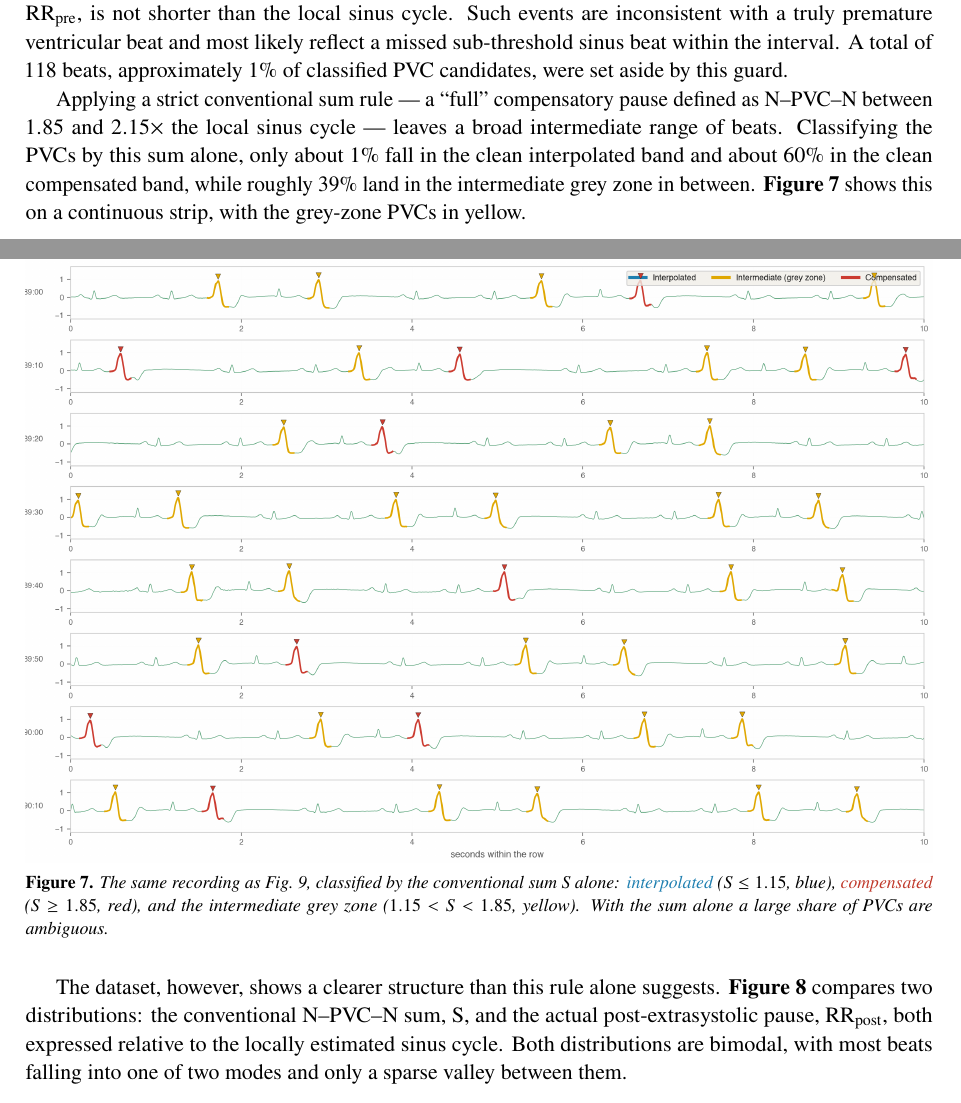
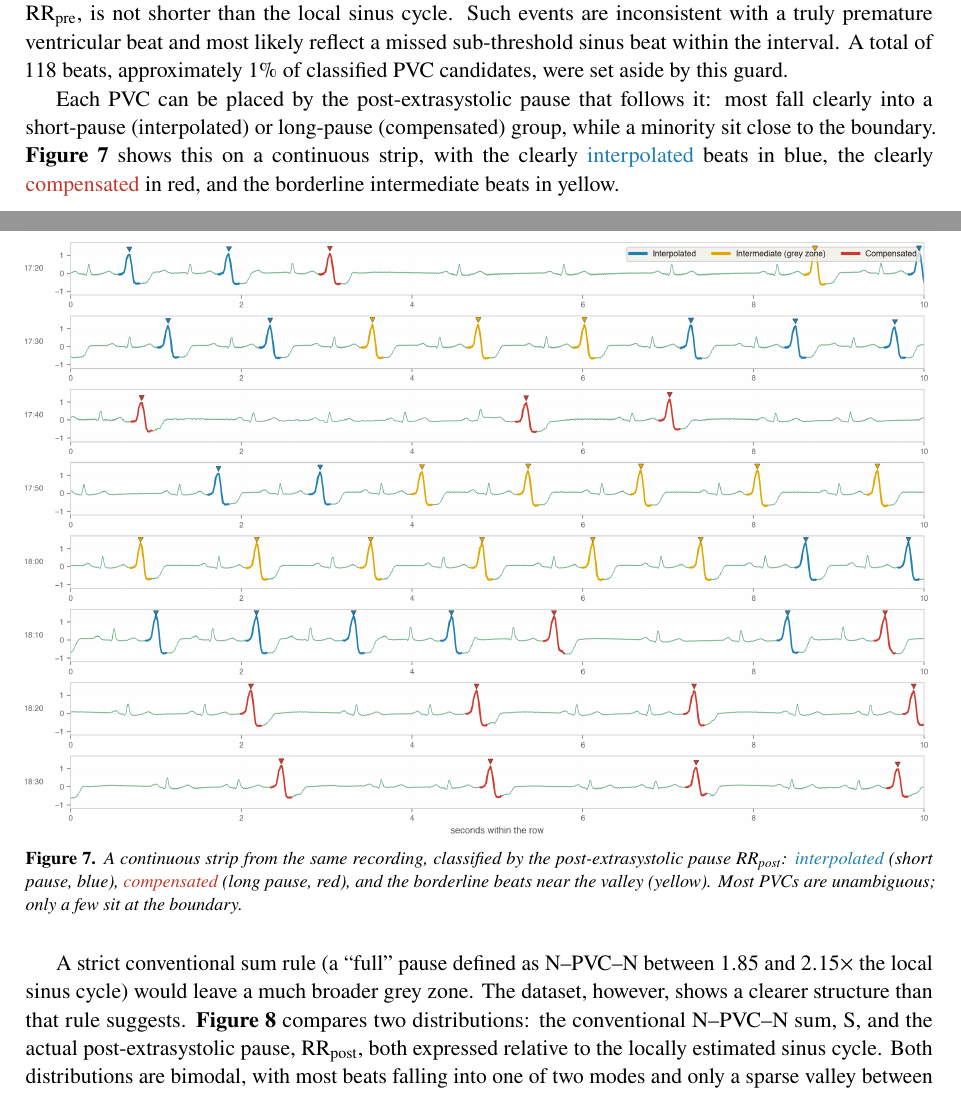
Before and after one commit to mrEg0n/holter-ecg, a LaTeX document (reports/holter_report.tex): two parts of pages 9 and 10 of 20, joined at a grey line, cut so that both start at the same text. Compiled offline with pdfLaTeX.

Commit message:
fix(report): Fig 7 3-class strip classified by RR_post (blue/yellow/red)
S-based classification put ~all interpolated beats in the grey zone (no blue).
Switch to RR_post: interpolated (blue), compensated (red), borderline near the
valley (yellow, band 0.15); pick the window that shows all three classes.
Reword Sec.8 prose/caption accordingly (sum grey zone kept as transition to Fig 8).

```diff
--- a/reports/holter_report.tex
+++ b/reports/holter_report.tex
@@ -309,16 +309,17 @@ events are inconsistent with a truly premature ventricular beat and most likely
 missed sub-threshold sinus beat within the interval. A total of 118 beats, approximately 1\% of
 classified PVC candidates, were set aside by this guard.
 
-Applying a strict conventional sum rule --- a ``full'' compensatory pause defined as N--PVC--N
-between $1.85$ and $2.15\times$ the local sinus cycle --- leaves a broad intermediate range of
-beats. Classifying the PVCs by this sum alone, only about 1\% fall in the clean interpolated
-band and about 60\% in the clean compensated band, while roughly 39\% land in the intermediate
-grey zone in between. \textbf{Figure~\ref{fig:strip3}} shows this on a continuous strip, with the
-grey-zone PVCs in yellow.
+Each PVC can be placed by the post-extrasystolic pause that follows it: most fall clearly into a
+short-pause (interpolated) or long-pause (compensated) group, while a minority sit close to the
+boundary. \textbf{Figure~\ref{fig:strip3}} shows this on a continuous strip, with the clearly
+\interp{interpolated} beats in blue, the clearly \comp{compensated} in red, and the borderline
+intermediate beats in yellow.
 
-\reportfig{interp_comp_3class_strip.png}{The same recording as Fig.~\ref{fig:strip2}, classified by the conventional sum S alone: \interp{interpolated} ($S\leq1.15$, blue), \comp{compensated} ($S\geq1.85$, red), and the intermediate grey zone ($1.15<S<1.85$, yellow). With the sum alone a large share of PVCs are ambiguous.\label{fig:strip3}}
+\reportfig{interp_comp_3class_strip.png}{A continuous strip from the same recording, classified by the post-extrasystolic pause \rrpost{}: \interp{interpolated} (short pause, blue), \comp{compensated} (long pause, red), and the borderline beats near the valley (yellow). Most PVCs are unambiguous; only a few sit at the boundary.\label{fig:strip3}}
 
-The dataset, however, shows a clearer structure than this rule alone suggests.
+A strict conventional sum rule (a ``full'' pause defined as N--PVC--N between $1.85$ and
+$2.15\times$ the local sinus cycle) would leave a much broader grey zone. The dataset, however,
+shows a clearer structure than that rule suggests.
 \textbf{Figure~\ref{fig:sdist}} compares two distributions: the conventional N--PVC--N sum, S,
 and the actual post-extrasystolic pause, \rrpost{}, both expressed relative to the locally
 estimated sinus cycle. Both distributions are bimodal, with most beats falling into one of two
```
Also changed, not shown: reports/figs_manual/interp_comp_3class_strip.png, 1 other file.
